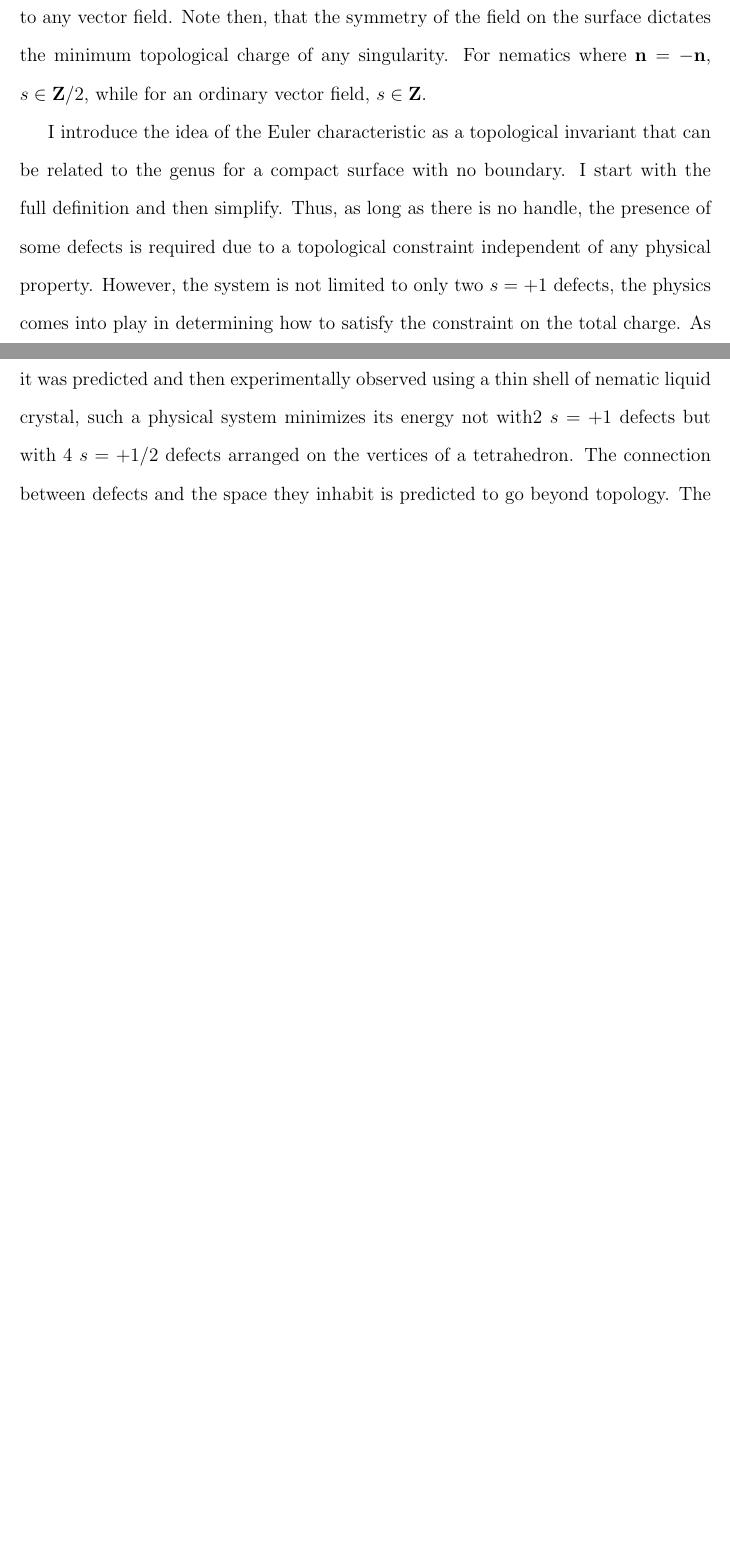
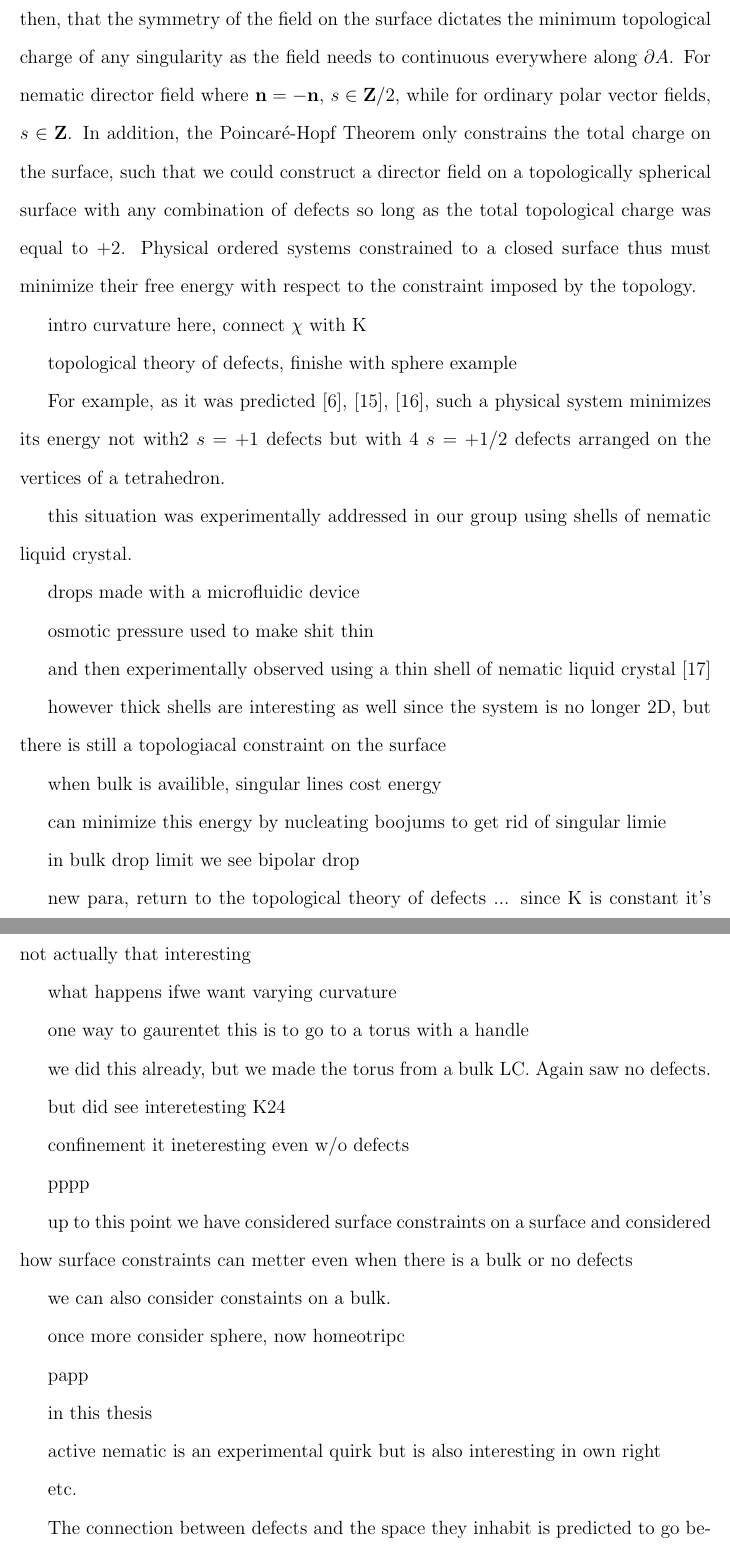
Before and after one commit to perrywmellis/thesis, a LaTeX thesis (document/thesis.tex, which reads document/chapter1.tex): two parts of pages 26 and 27 of 168 before the commit and two parts of pages 27 and 28 of 169 after it, joined at a grey line, cut so that both start at the same text, the shorter picture padded with empty space. Compiled offline with pdfLaTeX.

Commit message:
laid out better blueprint

```diff
--- a/document/chapter1.tex
+++ b/document/chapter1.tex
@@ -58,10 +67,62 @@ where $\chi$ is a topological invariant called the Euler characteristic and $s_i
 Importantly, we now see that Eq.~\ref{eq:1-topCharge} is not limited to disclinations in director fields, but can be generally applied to any vector field.
-Note then, that the symmetry of the field on the surface dictates the minimum topological charge of any singularity.
-For nematics where $\mathbf{n} = -\mathbf{n}$, $s \in \mathbf{Z}/2$, while for an ordinary vector field, $s \in \mathbf{Z}$.
+Note then, that the symmetry of the field on the surface dictates the minimum topological charge of any singularity as the field needs to continuous everywhere along $\partial A$.
+For nematic director field where $\mathbf{n} = -\mathbf{n}$, $s \in \mathbf{Z}/2$, while for ordinary polar vector fields, $s \in \mathbf{Z}$.
+In addition, the Poincar\'e-Hopf Theorem only constrains the total charge on the surface, such that we could construct a director field on a topologically spherical surface with any combination of defects so long as the total topological charge was equal to $+2$.
+Physical ordered systems constrained to a closed surface thus must minimize their free energy with respect to the constraint imposed by the topology.
+
+intro curvature here, connect $\chi$ with K
+
+topological theory of defects, finishe with sphere example
+
+
+For example, as it was predicted~\cite{RN42,RN104,RN43}, such a physical system minimizes its energy not with$2$ $s=+1$ defects but with $4$ $s=+1/2$ defects arranged on the vertices of a tetrahedron.
+
+this situation was experimentally addressed in our group using shells of nematic liquid crystal.
+
+drops made with a microfluidic device
+
+osmotic pressure used to make shit thin
+
+ and then experimentally observed using a thin shell of nematic liquid crystal~\cite{RN105}
+
+however thick shells are interesting as well since the system is no longer 2D, but there is still a topologiacal constraint on the surface
+
+when bulk is availible, singular lines cost energy
+
+
+can minimize this energy by nucleating boojums to get rid of singular limie
+
+in bulk drop limit we see bipolar drop
+
+new para, return to the topological  theory of defects ... since K is constant it's not actually that interesting
+
+what happens ifwe want varying curvature
+
+one way to gaurentet this is to go to a torus with a handle
+
+we did this already, but we made the torus from a bulk LC.  Again saw no defects.
+
+but did see interetesting K24
+
+confinement it ineteresting even w/o defects
+
+pppp
+
+up to this point we have considered surface constraints on a surface and considered how surface constraints can metter even when there is a bulk or no defects
+
+
+we can also consider constaints on a bulk.
+
+once more consider sphere, now homeotripc
+
+papp
+
+in this thesis
+
+
+active nematic is an experimental quirk but is also interesting in own right
+
+etc.
 
 
 
-I introduce the idea of the Euler characteristic as a topological invariant that can be related to the genus for a compact surface with no boundary. I start with the full definition and then simplify.
-Thus, as long as there is no handle, the presence of some defects is required due to a topological constraint independent of any physical property.
-However, the system is not limited to only two $s=+1$ defects, the physics comes into play in determining how to satisfy the constraint on the total charge.
-As it was predicted and then experimentally observed using a thin shell of nematic liquid crystal, such a physical system minimizes its energy not with$2$ $s=+1$ defects but with $4$ $s=+1/2$ defects arranged on the vertices of a tetrahedron.
```
Also changed, not shown: document/chapter1.tex (46 more changed lines).
